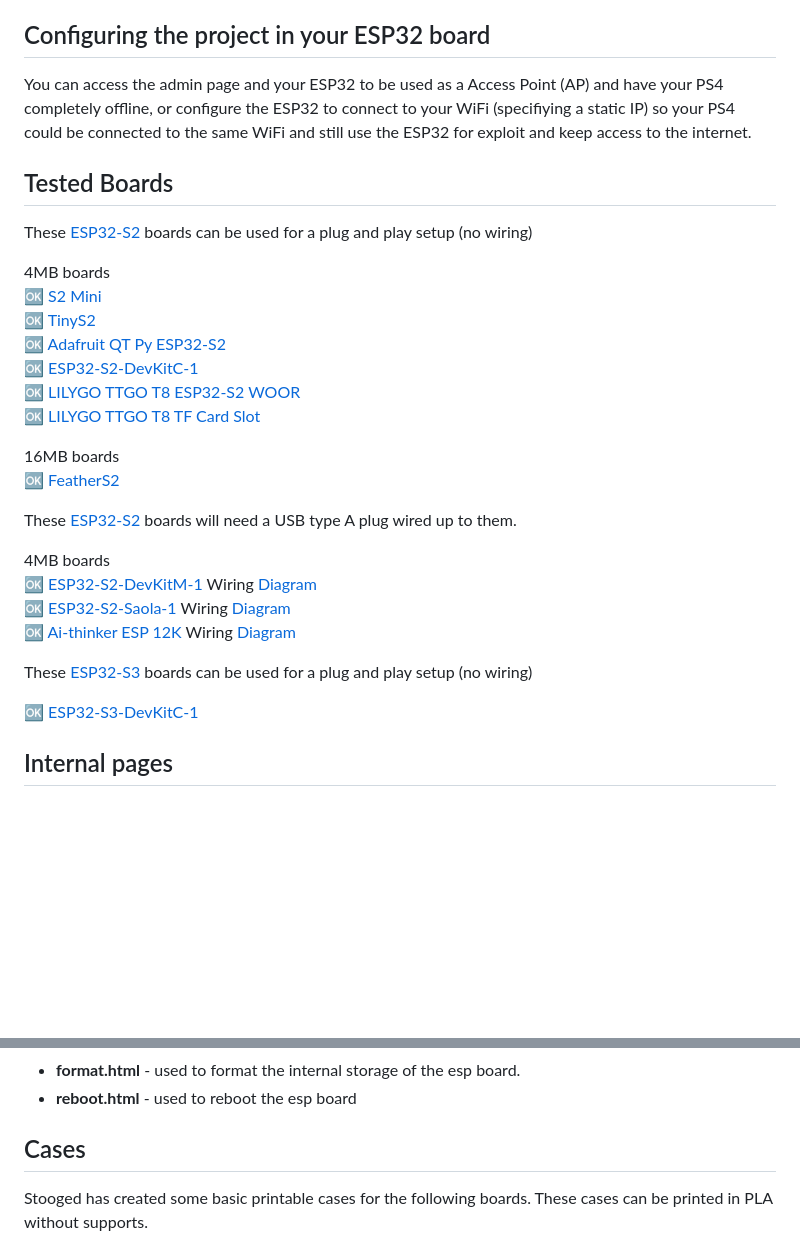
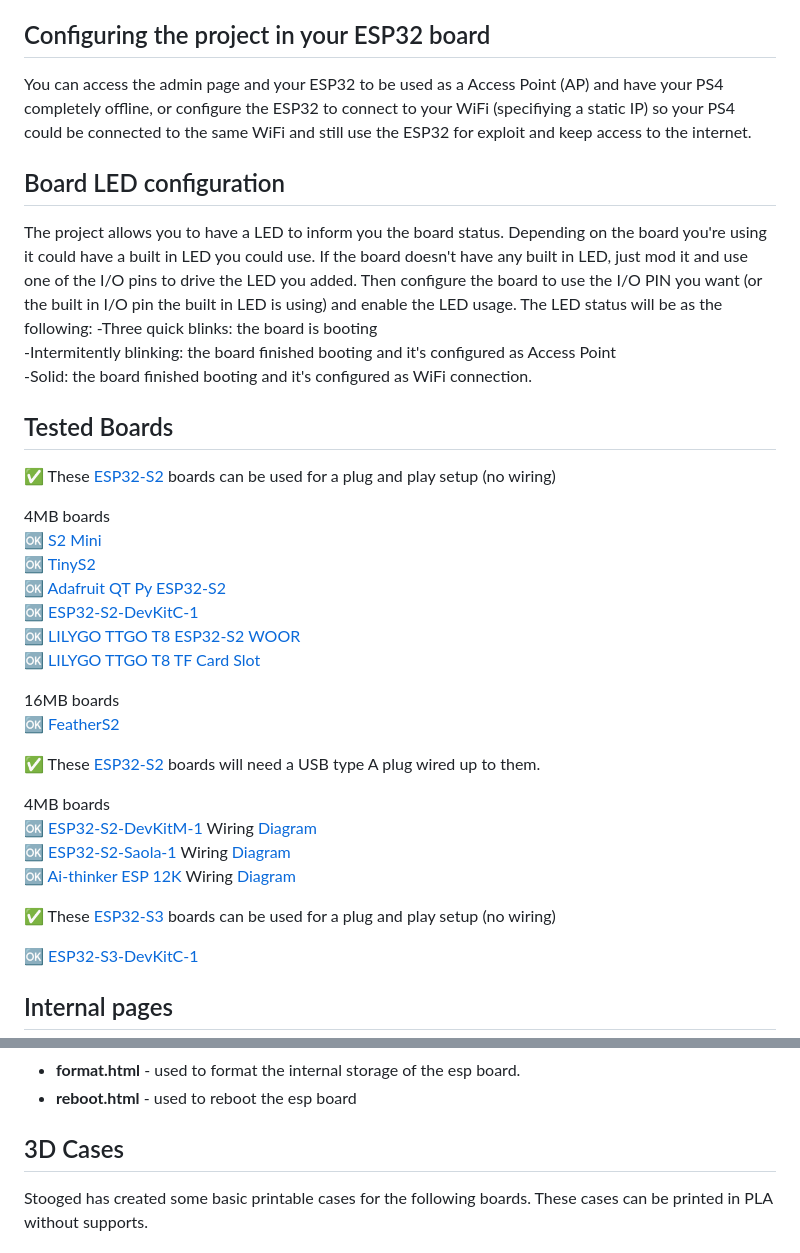
Before and after one commit to gamemoddesignbr/GameMod_ESP32-S2-S3_PS4_Server_900u, a Markdown page: README.md, 2 parts joined by grey strips. Drawn GitHub-style; blank space fills up the shorter version.

```diff
--- a/README.md
+++ b/README.md
@@ -78,8 +78,18 @@ PS: As of today (May, 29th 2024, changes in the `mbedtls` lybrary caused this pr
 You can access the admin page and your ESP32 to be used as a Access Point (AP) and have your PS4 completely offline, or configure the ESP32 to connect to your WiFi (specifiying a static IP) so your PS4 could be connected to the same WiFi and still use the ESP32 for exploit and keep access to the internet.
 
 
+## Board LED configuration
+The project allows you to have a LED to inform you the board status.
+Depending on the board you're using it could have a built in LED you could use. If the board doesn't have any built in LED, just mod it and use one of the I/O pins to drive the LED you added.
+Then configure the board to use the I/O PIN you want (or the built in I/O pin the built in LED is using) and enable the LED usage.
+The LED status will be as the following:
+-Three quick blinks: the board is booting<br>
+-Intermitently blinking: the board finished booting and it's configured as Access Point<br>
+-Solid: the board finished booting and it's configured as WiFi connection.
+
+
 ## Tested Boards
-These [ESP32-S2](https://www.espressif.com/en/products/socs/esp32-s2) boards can be used for a plug and play setup (no wiring)
+:white_check_mark: These [ESP32-S2](https://www.espressif.com/en/products/socs/esp32-s2) boards can be used for a plug and play setup (no wiring)
 
 4MB boards<br>
 :ok: [S2 Mini](https://www.wemos.cc/en/latest/s2/s2_mini.html)<br>
@@ -92,14 +102,14 @@ These [ESP32-S2](https://www.espressif.com/en/products/socs/esp32-s2) boards can
 16MB boards<br>
 :ok: [FeatherS2](https://feathers2.io/)
 
-These [ESP32-S2](https://www.espressif.com/en/products/socs/esp32-s2) boards will need a USB type A plug wired up to them.<br>
+:white_check_mark: These [ESP32-S2](https://www.espressif.com/en/products/socs/esp32-s2) boards will need a USB type A plug wired up to them.<br>
 
 4MB boards<br>
 :ok: [ESP32-S2-DevKitM-1](https://docs.espressif.com/projects/esp-idf/en/latest/esp32s2/hw-reference/esp32s2/user-guide-devkitm-1-v1.html) Wiring [Diagram](https://github.com/stooged/ESP32-Server-900u/blob/main/Images/esp32-s2-devkitm-1.jpg)<br>
 :ok: [ESP32-S2-Saola-1](https://docs.espressif.com/projects/esp-idf/en/latest/esp32s2/hw-reference/esp32s2/user-guide-saola-1-v1.2.html) Wiring [Diagram](https://github.com/stooged/ESP32-Server-900u/blob/main/Images/esp32-s2-saola-1.jpg)<br>
 :ok: [Ai-thinker ESP 12K](https://docs.ai-thinker.com/en/12k_development_board_esp32-s2) Wiring [Diagram](https://github.com/stooged/ESP32-Server-900u/blob/main/Images/ai-thinker-esp12k.jpg)<br>
 
-These [ESP32-S3](https://www.espressif.com/en/products/socs/esp32-s3) boards can be used for a plug and play setup (no wiring)
+:white_check_mark: These [ESP32-S3](https://www.espressif.com/en/products/socs/esp32-s3) boards can be used for a plug and play setup (no wiring)
 
 :ok: [ESP32-S3-DevKitC-1](https://docs.espressif.com/projects/esp-idf/en/latest/esp32s3/hw-reference/esp32s3/user-guide-devkitc-1.html)
 
@@ -116,7 +126,7 @@ These [ESP32-S3](https://www.espressif.com/en/products/socs/esp32-s3) boards can
 * <b>reboot.html</b> - used to reboot the esp board
 
 
-## Cases
+## 3D Cases
 Stooged has created some basic printable cases for the following boards.
 These cases can be printed in PLA without supports.
 
```
Also changed, not shown: other parts of README.md (+8 -8 lines).
